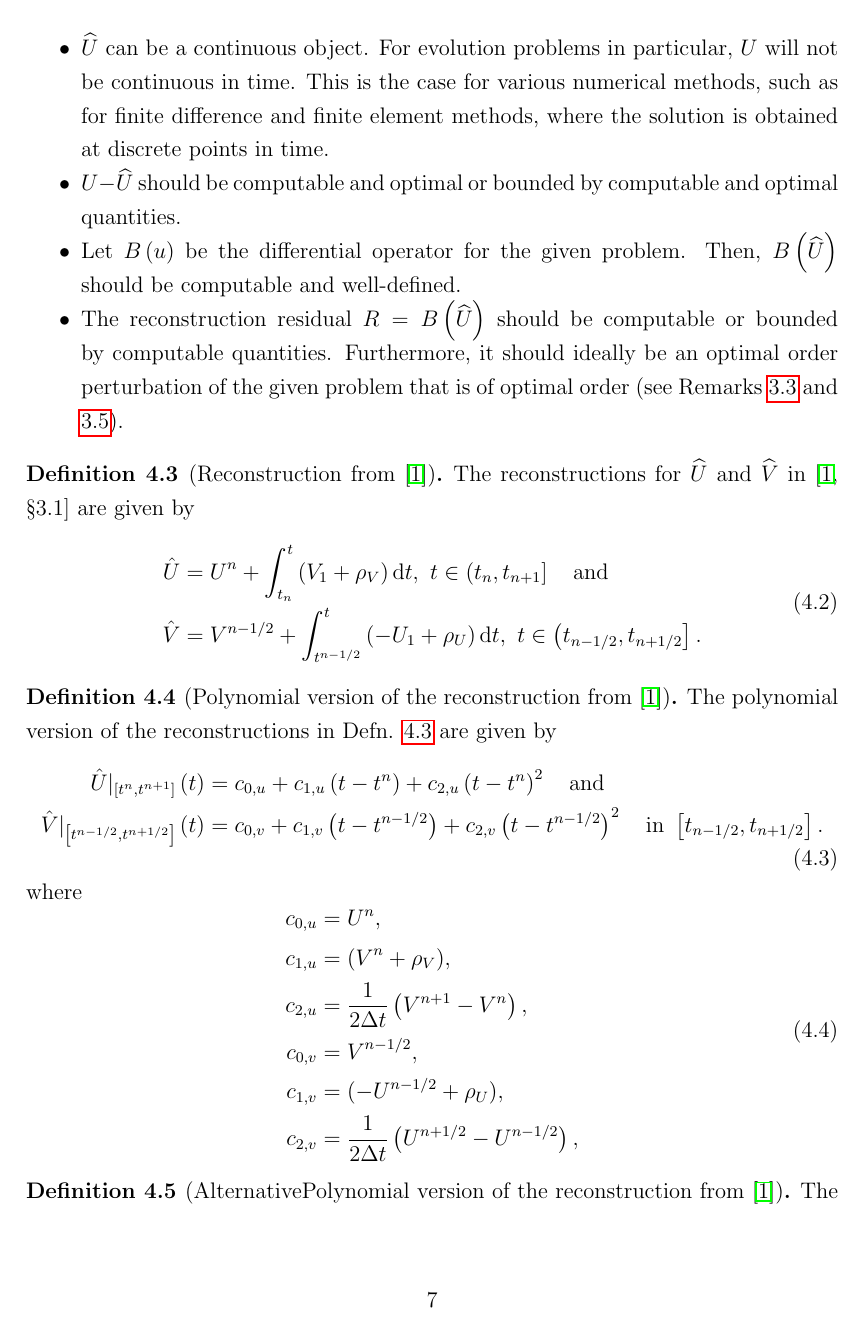
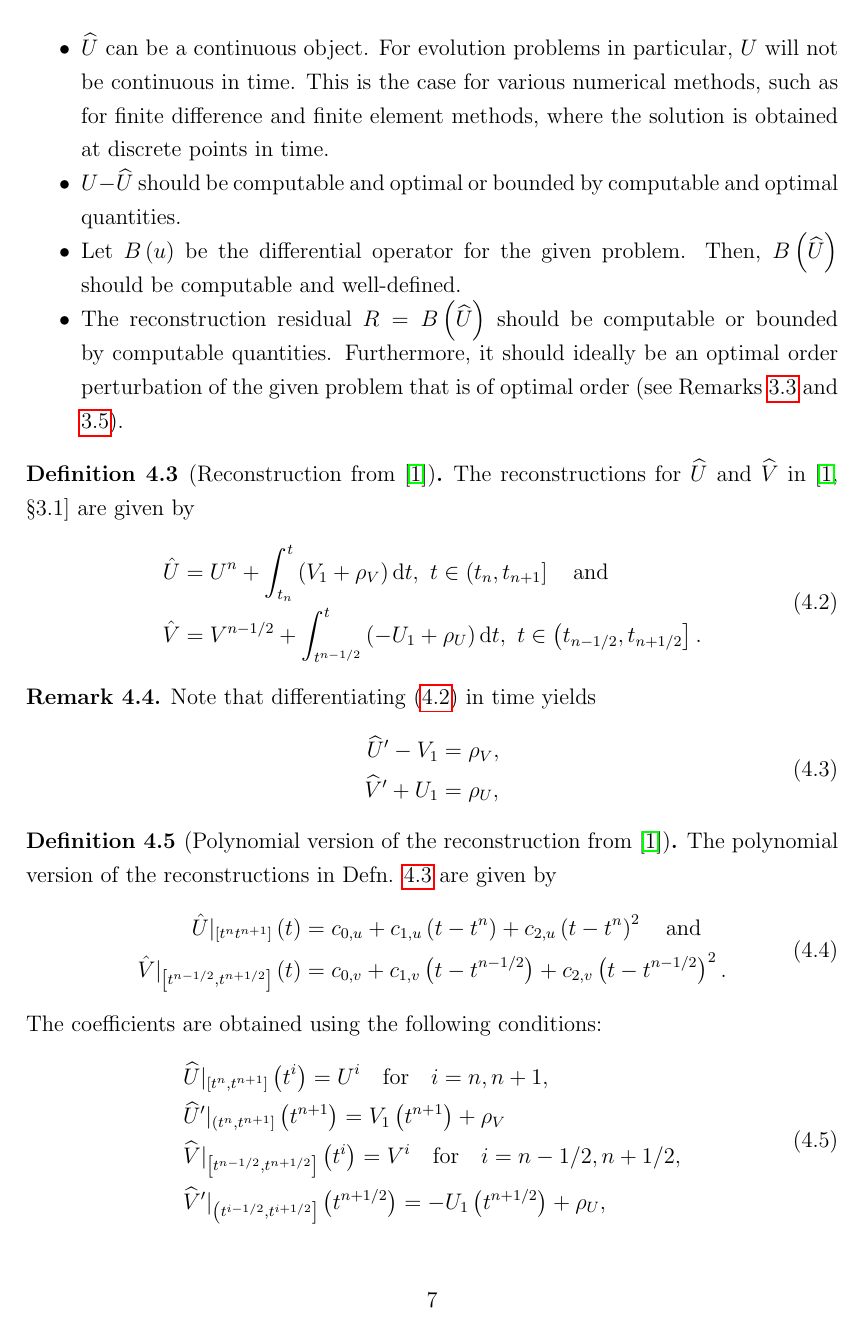
Before and after one commit to GSialounas/GSialounas_repo_temporal_rec, a LaTeX thesis (temporal_reconstruction_thesis_chapter.tex): page 8 of 34. Compiled offline with pdfLaTeX.

Commit message:
defn of rec

```diff
--- a/temporal_reconstruction_thesis_chapter.tex
+++ b/temporal_reconstruction_thesis_chapter.tex
@@ -351,28 +351,30 @@ The reconstructions for $\rec{U}$ and $\rec{V}$ in \cite[\S3.1]{georgoulis2016po
 \end{aligned}
 \end{equation}
 \end{Defn}
+\begin{Rem}
+	Note that differentiating (\ref{eq_rec_paper}) in time yields
+	\begin{equation}\label{eq_model_recs}
+	\begin{aligned}
+	\rec{U}'-V_1&=\rho_V,\\
+	\rec{V}'+U_1&=\rho_U,
+	\end{aligned}
+	\end{equation}
+\end{Rem}
 
 \begin{Defn}[Polynomial version of the reconstruction from \cite{georgoulis2016posteriori}]\label{defn_rec_paper_poly}
 	The polynomial version of the reconstructions in Defn. \ref{defn_rec_paper} are given by
-	\begin{equation}\label{eq_rec_paper_poly}
+	\begin{equation}\label{eq_rec_paper_poly_alternative}
 	\begin{aligned}
-	\hat{U}|_{\qb{t^n, t^{n+1}}}\qp{t}&=c_{0,u}+c_{1,u}\qp{t-t^n}+c_{2,u}\qp{t-t^n}^2\quad \text{and}\\
-	\hat{V}|_{\qb{t^{n-1/2}, t^{n+1/2}}}\qp{t}&=c_{0,v}+c_{1,v}\qp{t-t^{n-1/2}}+c_{2,v}\qp{t-t^{n-1/2}}^2\quad\text{in }\qb{t_{n-1/2},t_{n+1/2}}.
+	\hat{U}|_{\qb{t^{n} t^{n+1}}}\qp{t}&=c_{0,u}+c_{1,u}\qp{t-t^{n}}+c_{2,u}\qp{t-t^{n}}^2\quad \text{and}\\
+	\hat{V}|_{\qb{t^{n-1/2}, t^{n+1/2}}}\qp{t}&=c_{0,v}+c_{1,v}\qp{t-t^{n-1/2}}+c_{2,v}\qp{t-t^{n-1/2}}^2.
 	\end{aligned}
 	\end{equation}
-	where
+	The coefficients are obtained using the following conditions:
 	\begin{equation}
 \begin{aligned}
-c_{0,u} &= U^n,\\
-c_{1,u}&= (V^n+\rho_V),\\
-c_{2,u}&=\frac{1}{2\Delta t}\qp{V^{n+1}-V^n},\\
-c_{0,v} &= V^{n-1/2},\\
-c_{1,v}&= (-U^{n-1/2}+\rho_U),\\
-c_{2,v}&=\frac{1}{2\Delta t}\qp{U^{n+1/2}-U^{n-1/2}},\\
+&\rec{U}|_{\qb{t^n,t^{n+1}}}\qp{t^i}=U^i \quad \text{for}\quad i= n, n+1,\\
+&\rec{U}'|_{\qpb{t^n,t^{n+1}}}\qp{t^{n+1}}=V_1\qp{t^{n+1}}+\rho_V\\
+&\rec{V}|_{\qb{t^{n-1/2},t^{n+1/2}}}\qp{t^i}=V^i \quad \text{for}\quad i= n-1/2, n+1/2,\\
+&\rec{V}'|_{\qpb{t^{i-1/2},t^{i+1/2}}}\qp{t^{n+1/2}}=-U_1\qp{t^{n+1/2}}+\rho_U,
 \end{aligned}
 	\end{equation}
-\end{Defn}
-
-\begin{Defn}[AlternativePolynomial version of the reconstruction from \cite{georgoulis2016posteriori}]\label{defn_rec_paper_poly+tristan}
-	The polynomial version of the reconstructions in Defn. \ref{defn_rec_paper} are given by
-	\begin{equation}\label{eq_rec_paper_poly_alternative}
```
Also changed, not shown: temporal_reconstruction_thesis_chapter.tex (43 more changed lines).
